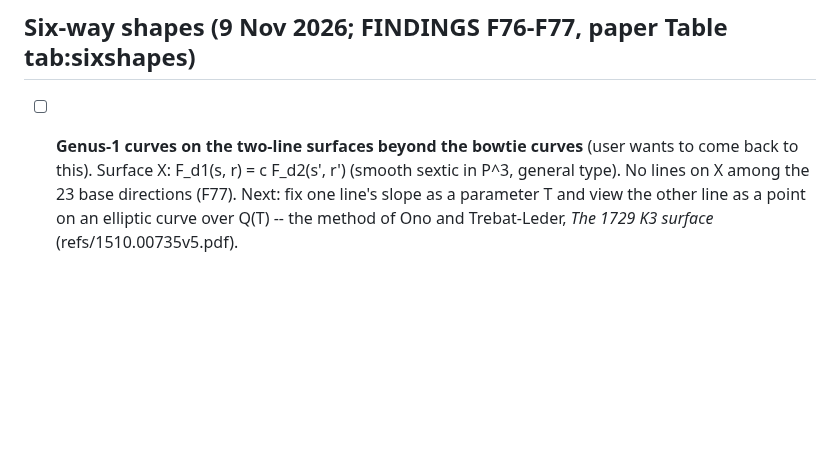
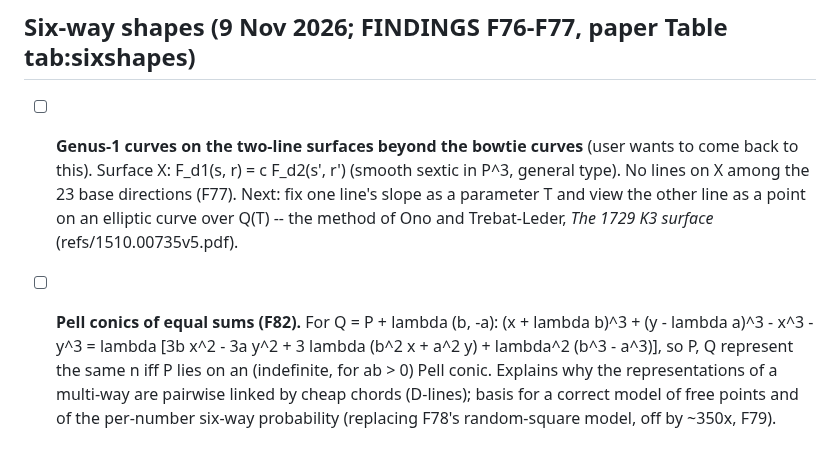
Before and after one commit to cavedave/taxicab, a Markdown page: TODO.md, the part around the change. Drawn GitHub-style; blank space fills up the shorter version.

Commit message:
TODO: Pell conics of equal sums (F82) added to the six-way shapes / surfaces list.
Co-Authored-By: Claude Opus 5.5 <noreply@anthropic.com>

```diff
--- a/TODO.md
+++ b/TODO.md
@@ -45,3 +45,8 @@
       X: F_d1(s, r) = c F_d2(s', r') (smooth sextic in P^3, general type). No lines on X among the 23 base directions
       (F77). Next: fix one line's slope as a parameter T and view the other line as a point on an elliptic curve over
       Q(T) -- the method of Ono and Trebat-Leder, *The 1729 K3 surface* (refs/1510.00735v5.pdf).
+- [ ] **Pell conics of equal sums (F82).** For Q = P + lambda (b, -a):
+      (x + lambda b)^3 + (y - lambda a)^3 - x^3 - y^3 = lambda [3b x^2 - 3a y^2 + 3 lambda (b^2 x + a^2 y) + lambda^2 (b^3 - a^3)],
+      so P, Q represent the same n iff P lies on an (indefinite, for ab > 0) Pell conic. Explains why the representations
+      of a multi-way are pairwise linked by cheap chords (D-lines); basis for a correct model of free points and of the
+      per-number six-way probability (replacing F78's random-square model, off by ~350x, F79).
```
